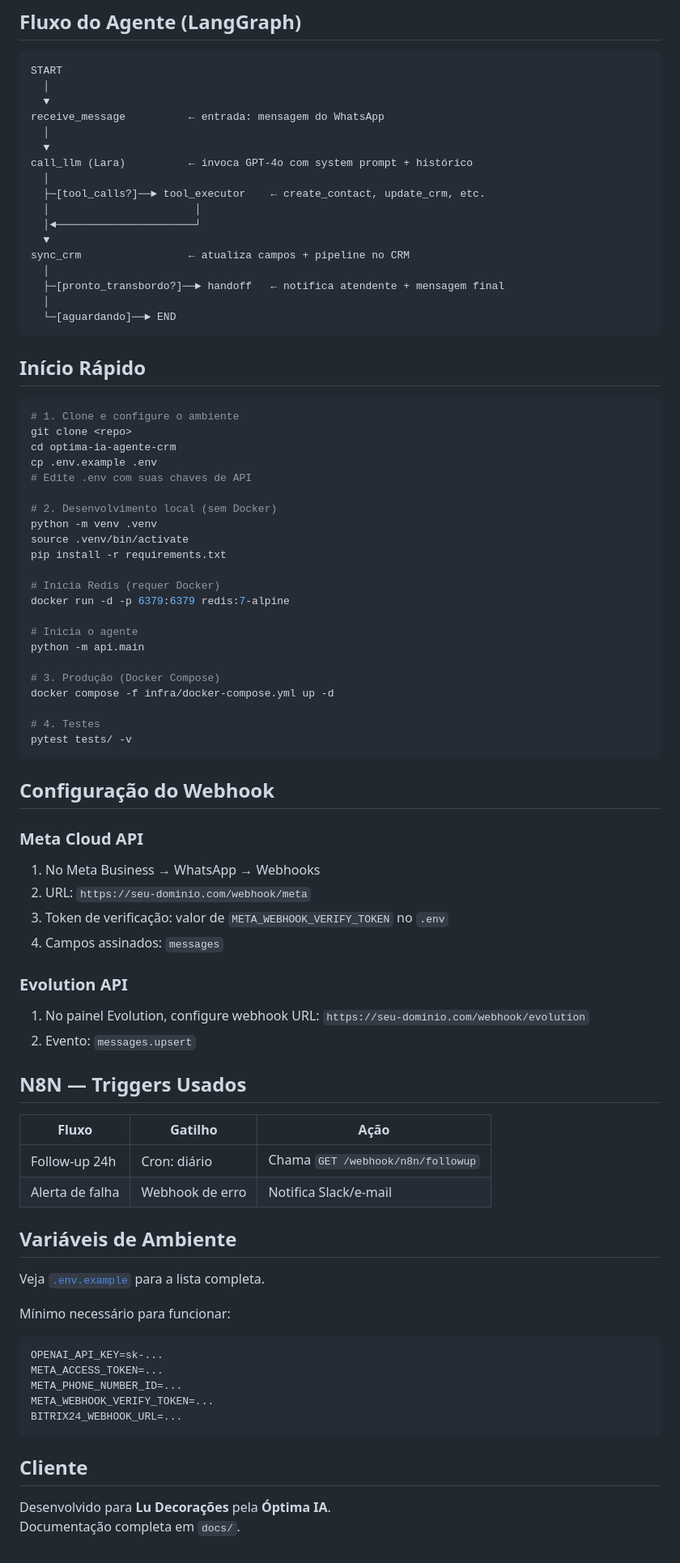
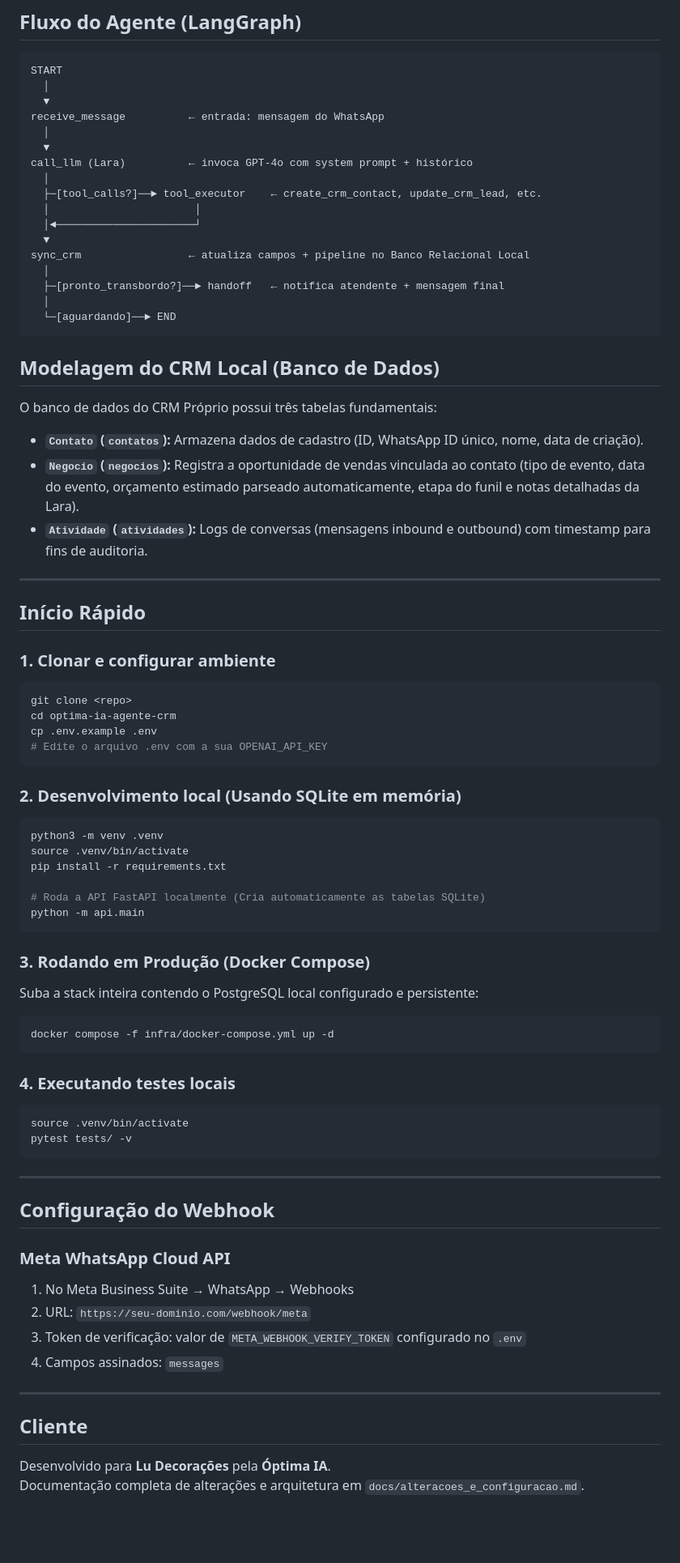
Before and after one commit to gus-ant/optima-ia-agente-crm, a Markdown page: README.md, the part around one of its changes. Shown at 81% size. Rendered like a GitHub page; blank space fills up the shorter version.

Commit message:
docs: atualizado README para descrever o CRM local e banco de dados

````diff
--- a/README.md
+++ b/README.md
@@ -71,77 +73,71 @@ receive_message          ← entrada: mensagem do WhatsApp
   ▼
 call_llm (Lara)          ← invoca GPT-4o com system prompt + histórico
   │
-  ├─[tool_calls?]──► tool_executor    ← create_contact, update_crm, etc.
+  ├─[tool_calls?]──► tool_executor    ← create_crm_contact, update_crm_lead, etc.
   │                       │
   │◄──────────────────────┘
   ▼
-sync_crm                 ← atualiza campos + pipeline no CRM
+sync_crm                 ← atualiza campos + pipeline no Banco Relacional Local
   │
   ├─[pronto_transbordo?]──► handoff   ← notifica atendente + mensagem final
   │
   └─[aguardando]──► END
 ```
 
+## Modelagem do CRM Local (Banco de Dados)
+
+O banco de dados do CRM Próprio possui três tabelas fundamentais:
+*   **`Contato` (`contatos`):** Armazena dados de cadastro (ID, WhatsApp ID único, nome, data de criação).
+*   **`Negocio` (`negocios`):** Registra a oportunidade de vendas vinculada ao contato (tipo de evento, data do evento, orçamento estimado parseado automaticamente, etapa do funil e notas detalhadas da Lara).
+*   **`Atividade` (`atividades`):** Logs de conversas (mensagens inbound e outbound) com timestamp para fins de auditoria.
+
+---
+
 ## Início Rápido
 
+### 1. Clonar e configurar ambiente
 ```bash
-# 1. Clone e configure o ambiente
 git clone <repo>
 cd optima-ia-agente-crm
 cp .env.example .env
-# Edite .env com suas chaves de API
+# Edite o arquivo .env com a sua OPENAI_API_KEY
+```
 
-# 2. Desenvolvimento local (sem Docker)
-python -m venv .venv
+### 2. Desenvolvimento local (Usando SQLite em memória)
+```bash
+python3 -m venv .venv
 source .venv/bin/activate
 pip install -r requirements.txt
 
-# Inicia Redis (requer Docker)
-docker run -d -p 6379:6379 redis:7-alpine
+# Roda a API FastAPI localmente (Cria automaticamente as tabelas SQLite)
+python -m api.main
+```
 
-# Inicia o agente
-python -m api.main
+### 3. Rodando em Produção (Docker Compose)
+Suba a stack inteira contendo o PostgreSQL local configurado e persistente:
+```bash
+docker compose -f infra/docker-compose.yml up -d
+```
 
-# 3. Produção (Docker Compose)
-docker compose -f infra/docker-compose.yml up -d
-
-# 4. Testes
+### 4. Executando testes locais
+```bash
+source .venv/bin/activate
 pytest tests/ -v
 ```
 
+---
+
 ## Configuração do Webhook
 
-### Meta Cloud API
-1. No Meta Business → WhatsApp → Webhooks
-2. URL: `https://seu-dominio.com/webhook/meta`
-3. Token de verificação: valor de `META_WEBHOOK_VERIFY_TOKEN` no `.env`
-4. Campos assinados: `messages`
+### Meta WhatsApp Cloud API
+1.  No Meta Business Suite → WhatsApp → Webhooks
+2.  URL: `https://seu-dominio.com/webhook/meta`
+3.  Token de verificação: valor de `META_WEBHOOK_VERIFY_TOKEN` configurado no `.env`
+4.  Campos assinados: `messages`
 
-### Evolution API
-1. No painel Evolution, configure webhook URL: `https://seu-dominio.com/webhook/evolution`
-2. Evento: `messages.upsert`
-
-## N8N — Triggers Usados
-
-| Fluxo | Gatilho | Ação |
-|-------|---------|------|
-| Follow-up 24h | Cron: diário | Chama `GET /webhook/n8n/followup` |
-| Alerta de falha | Webhook de erro | Notifica Slack/e-mail |
-
-## Variáveis de Ambiente
-
-Veja [`.env.example`](.env.example) para a lista completa.
-
-Mínimo necessário para funcionar:
-```
-OPENAI_API_KEY=sk-...
-META_ACCESS_TOKEN=...
-META_PHONE_NUMBER_ID=...
-META_WEBHOOK_VERIFY_TOKEN=...
-BITRIX24_WEBHOOK_URL=...
-```
+---
 
 ## Cliente
 
 Desenvolvido para **Lu Decorações** pela **Óptima IA**.
-Documentação completa em `docs/`.
+Documentação completa de alterações e arquitetura em `docs/alteracoes_e_configuracao.md`.
````
Also changed, not shown: other parts of README.md (+16 -14 lines).
